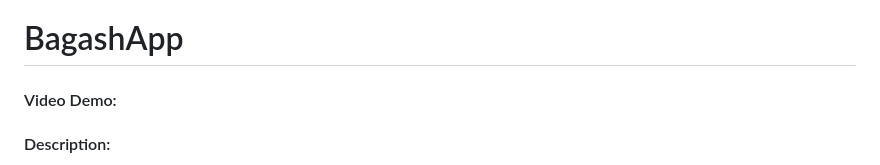
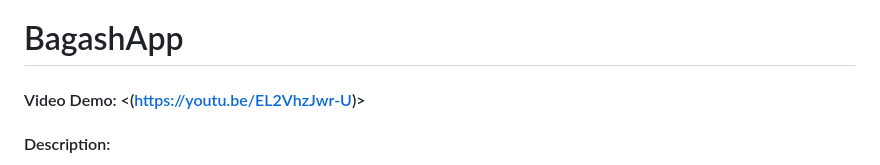
Before and after one commit to Nasta19/BagashApp, a Markdown page: README.md, the part around the change. Rendered like a GitHub page.

```diff
--- a/README.md
+++ b/README.md
@@ -1,5 +1,5 @@
 # BagashApp
-#### Video Demo:  <URL HERE>
+#### Video Demo:  <(https://youtu.be/EL2VhzJwr-U)>
 #### Description:
 
 BagashApp is a web application developed to facilitate cross-border shopping between Argentina and Uruguay. It allows users to quickly convert prices between Argentine Pesos (ARG) and Uruguayan Pesos (UYU) based on the actual dollar exchange rates they buy/sell. The main goal is to help users compare prices accurately and make informed purchasing decisions.
```
